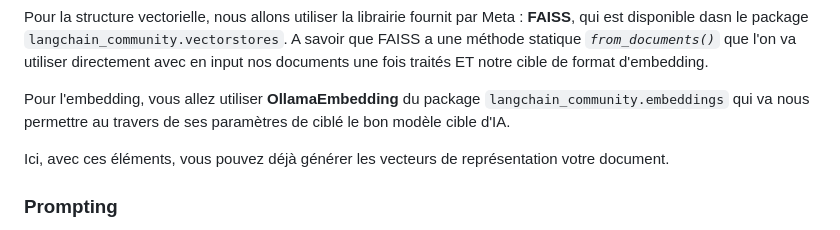
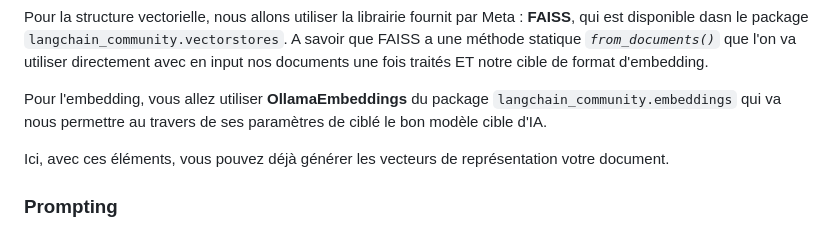
Before and after one commit to sfeir-open-source/sfeir-school-langchain, a Markdown page: steps/04-langchain-retrieval/README.md, the part around the change. GitHub-like rendering.

Commit message:
Typo in OllamaEmbeddings

```diff
--- a/steps/04-langchain-retrieval/README.md
+++ b/steps/04-langchain-retrieval/README.md
@@ -46,7 +46,7 @@ Pour l'interprétateur, on va utiliser le splitter de texte : **RecursiveCharact
 Pour la structure vectorielle, nous allons utiliser la librairie fournit par Meta : **FAISS**, qui est disponible dasn le package `langchain_community.vectorstores`.
 A savoir que FAISS a une méthode statique *`from_documents()`* que l'on va utiliser directement avec en input nos documents une fois traités ET notre cible de format d'embedding.
 
-Pour l'embedding, vous allez utiliser **OllamaEmbedding** du package `langchain_community.embeddings` qui va nous permettre au travers de ses paramètres de ciblé le bon modèle cible d'IA.
+Pour l'embedding, vous allez utiliser **OllamaEmbeddings** du package `langchain_community.embeddings` qui va nous permettre au travers de ses paramètres de ciblé le bon modèle cible d'IA.
 
 Ici, avec ces éléments, vous pouvez déjà générer les vecteurs de représentation votre document.
 
```
